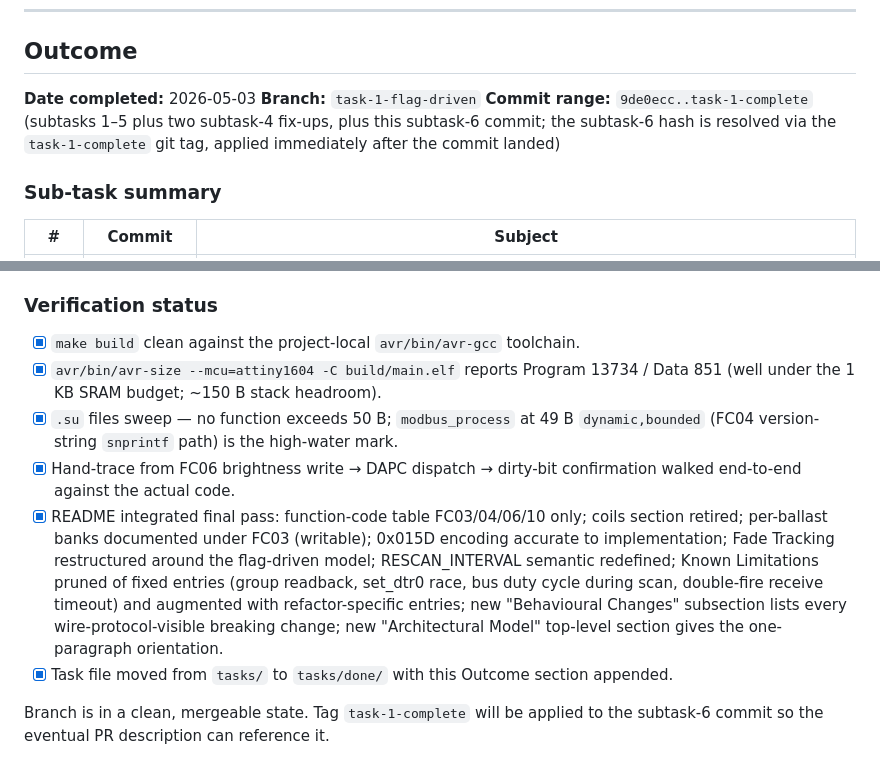
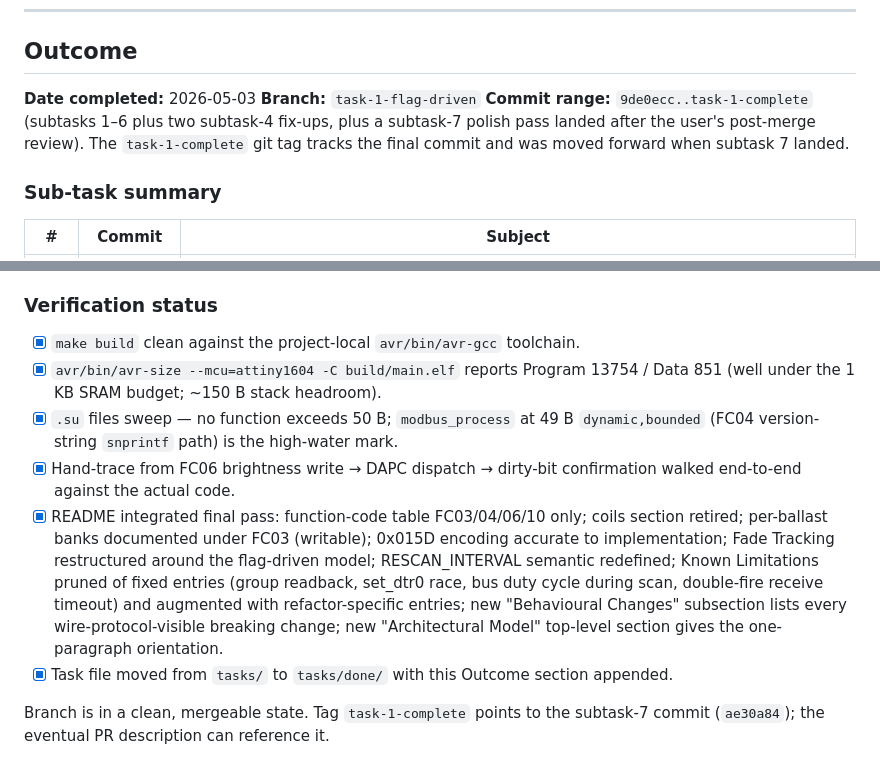
Before and after one commit to brucejcooper/TinyModbus, a Markdown page: tasks/done/1 - refactor to status instead of queue.md, 2 parts joined by grey strips. Rendered like a GitHub page.

```diff
--- a/tasks/done/1 - refactor to status instead of queue.md
+++ b/tasks/done/1 - refactor to status instead of queue.md
@@ -503,7 +503,7 @@ If during implementation any of the following come up, raise them rather than pi
 
 **Date completed:** 2026-05-03
 **Branch:** `task-1-flag-driven`
-**Commit range:** `9de0ecc..task-1-complete` (subtasks 1–5 plus two subtask-4 fix-ups, plus this subtask-6 commit; the subtask-6 hash is resolved via the `task-1-complete` git tag, applied immediately after the commit landed)
+**Commit range:** `9de0ecc..task-1-complete` (subtasks 1–6 plus two subtask-4 fix-ups, plus a subtask-7 polish pass landed after the user's post-merge review). The `task-1-complete` git tag tracks the final commit and was moved forward when subtask 7 landed.
 
 ### Sub-task summary
 
@@ -567,10 +572,10 @@ Atomicity: the PIT ISR firing during this sequence and setting `SYNC_READ_LEVEL`
 ### Verification status
 
 - [x] `make build` clean against the project-local `avr/bin/avr-gcc` toolchain.
-- [x] `avr/bin/avr-size --mcu=attiny1604 -C build/main.elf` reports Program 13734 / Data 851 (well under the 1 KB SRAM budget; ~150 B stack headroom).
+- [x] `avr/bin/avr-size --mcu=attiny1604 -C build/main.elf` reports Program 13754 / Data 851 (well under the 1 KB SRAM budget; ~150 B stack headroom).
 - [x] `.su` files sweep — no function exceeds 50 B; `modbus_process` at 49 B `dynamic,bounded` (FC04 version-string `snprintf` path) is the high-water mark.
 - [x] Hand-trace from FC06 brightness write → DAPC dispatch → dirty-bit confirmation walked end-to-end against the actual code.
 - [x] README integrated final pass: function-code table FC03/04/06/10 only; coils section retired; per-ballast banks documented under FC03 (writable); 0x015D encoding accurate to implementation; Fade Tracking restructured around the flag-driven model; RESCAN_INTERVAL semantic redefined; Known Limitations pruned of fixed entries (group readback, set_dtr0 race, bus duty cycle during scan, double-fire receive timeout) and augmented with refactor-specific entries; new "Behavioural Changes" subsection lists every wire-protocol-visible breaking change; new "Architectural Model" top-level section gives the one-paragraph orientation.
 - [x] Task file moved from `tasks/` to `tasks/done/` with this Outcome section appended.
 
-Branch is in a clean, mergeable state. Tag `task-1-complete` will be applied to the subtask-6 commit so the eventual PR description can reference it.
+Branch is in a clean, mergeable state. Tag `task-1-complete` points to the subtask-7 commit (`ae30a84`); the eventual PR description can reference it.
```
Also changed, not shown: other parts of tasks/done/1 - refactor to status instead of queue.md (+11 -6 lines).
